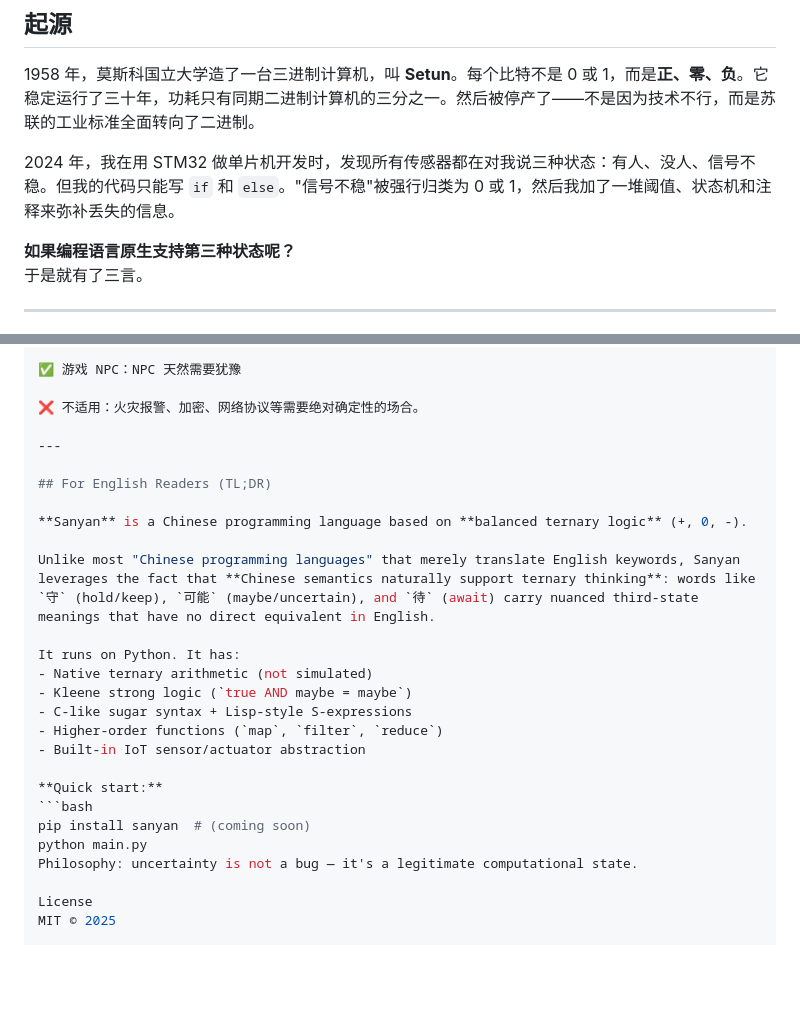
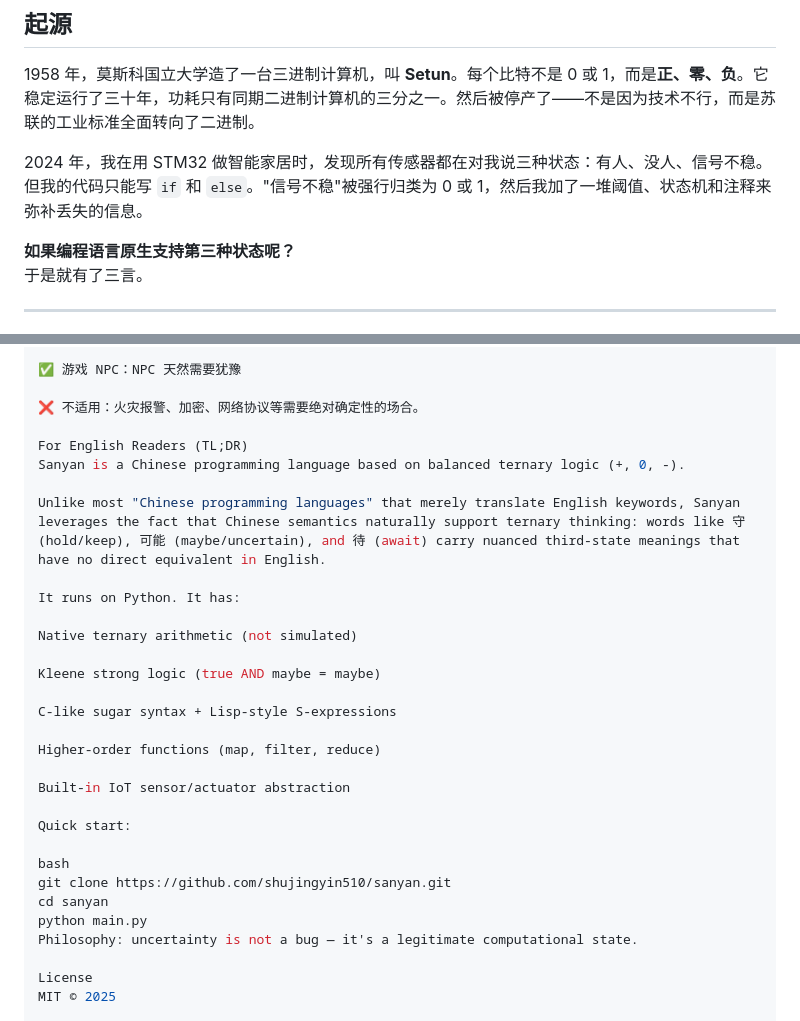
Before and after one commit to shujingyin510/sanyan, a Markdown page: README.md, 2 parts joined by grey strips. GitHub-like rendering; blank space fills up the shorter version.

````diff
--- a/README.md
+++ b/README.md
@@ -8,7 +8,7 @@
 
 1958 年，莫斯科国立大学造了一台三进制计算机，叫 **Setun**。每个比特不是 0 或 1，而是**正、零、负**。它稳定运行了三十年，功耗只有同期二进制计算机的三分之一。然后被停产了——不是因为技术不行，而是苏联的工业标准全面转向了二进制。
 
-2024 年，我在用 STM32 做单片机开发时，发现所有传感器都在对我说三种状态：有人、没人、信号不稳。但我的代码只能写 `if` 和 `else`。"信号不稳"被强行归类为 0 或 1，然后我加了一堆阈值、状态机和注释来弥补丢失的信息。
+2024 年，我在用 STM32 做智能家居时，发现所有传感器都在对我说三种状态：有人、没人、信号不稳。但我的代码只能写 `if` 和 `else`。"信号不稳"被强行归类为 0 或 1，然后我加了一堆阈值、状态机和注释来弥补丢失的信息。
 
 **如果编程语言原生支持第三种状态呢？**
 于是就有了三言。
@@ -192,24 +192,28 @@ Web IDE
 
 ❌ 不适用：火灾报警、加密、网络协议等需要绝对确定性的场合。
 
----
+For English Readers (TL;DR)
+Sanyan is a Chinese programming language based on balanced ternary logic (+, 0, -).
 
-## For English Readers (TL;DR)
-
-**Sanyan** is a Chinese programming language based on **balanced ternary logic** (+, 0, -).
-
-Unlike most "Chinese programming languages" that merely translate English keywords, Sanyan leverages the fact that **Chinese semantics naturally support ternary thinking**: words like `守` (hold/keep), `可能` (maybe/uncertain), and `待` (await) carry nuanced third-state meanings that have no direct equivalent in English.
+Unlike most "Chinese programming languages" that merely translate English keywords, Sanyan leverages the fact that Chinese semantics naturally support ternary thinking: words like 守 (hold/keep), 可能 (maybe/uncertain), and 待 (await) carry nuanced third-state meanings that have no direct equivalent in English.
 
 It runs on Python. It has:
-- Native ternary arithmetic (not simulated)
-- Kleene strong logic (`true AND maybe = maybe`)
-- C-like sugar syntax + Lisp-style S-expressions
-- Higher-order functions (`map`, `filter`, `reduce`)
-- Built-in IoT sensor/actuator abstraction
 
-**Quick start:**
-```bash
-pip install sanyan  # (coming soon)
+Native ternary arithmetic (not simulated)
+
+Kleene strong logic (true AND maybe = maybe)
+
+C-like sugar syntax + Lisp-style S-expressions
+
+Higher-order functions (map, filter, reduce)
+
+Built-in IoT sensor/actuator abstraction
+
+Quick start:
+
+bash
+git clone https://github.com/shujingyin510/sanyan.git
+cd sanyan
 python main.py
 Philosophy: uncertainty is not a bug — it's a legitimate computational state.
 
````
Also changed, not shown: other parts of README.md (+1 -1 lines).
